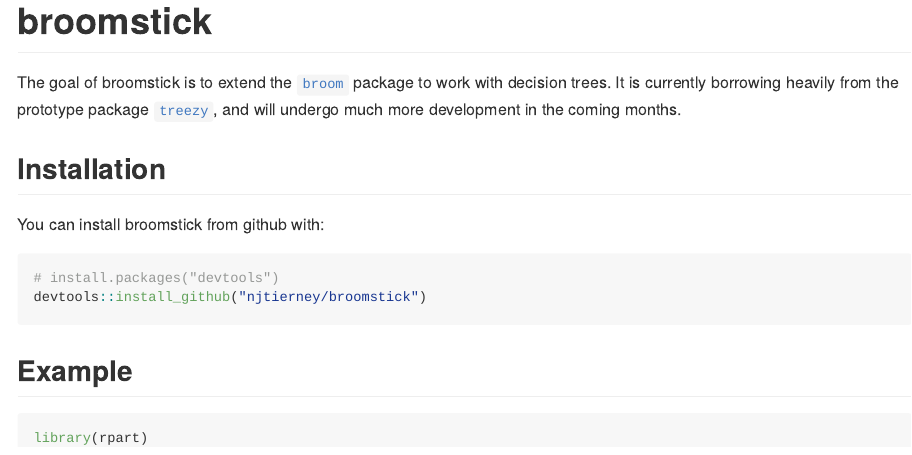
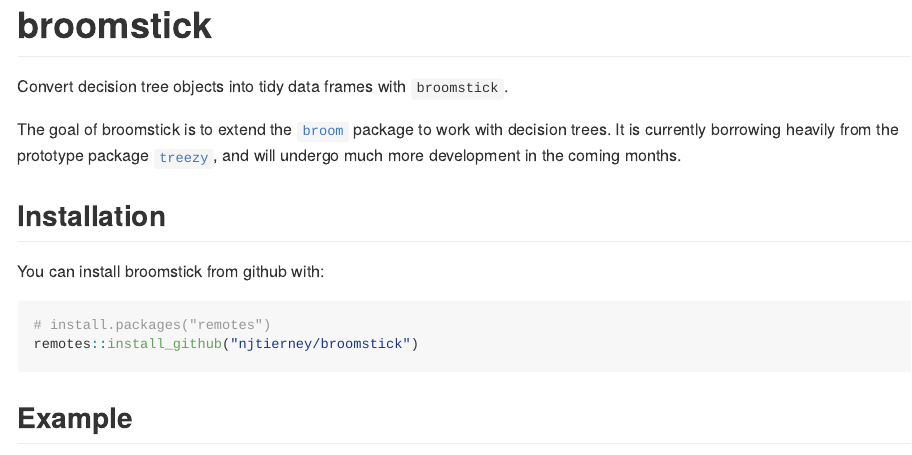
Before and after one commit to njtierney/broomstick, an R Markdown document (README.Rmd): the page in a window 1100 px wide, from its top. The pictures show the output file README.md that the author committed with the source, drawn offline in the style of GitHub; badge pictures from the web are left out.

````diff
--- a/README.Rmd
+++ b/README.Rmd
@@ -17,6 +17,8 @@
 [![Travis-CI Build Status](https://travis-ci.org/njtierney/broomstick.svg?branch=master)](https://travis-ci.org/njtierney/broomstick)
 [![AppVeyor Build Status](https://ci.appveyor.com/api/projects/status/github/njtierney/broomstick?branch=master&svg=true)](https://ci.appveyor.com/project/njtierney/broomstick)
 
+Convert decision tree objects into tidy data frames with `broomstick`.
+
 The goal of broomstick is to extend the [`broom`](https://github.com/tidyverse/broom) package to work with decision trees. It is currently borrowing heavily from the prototype package [`treezy`](https://github.com/njtierney/treezy), and will undergo much more development in the coming months.
 
 ## Installation
@@ -24,8 +26,8 @@
 You can install broomstick from github with:
 
 ```{r gh-installation, eval = FALSE}
-# install.packages("devtools")
-devtools::install_github("njtierney/broomstick")
+# install.packages("remotes")
+remotes::install_github("njtierney/broomstick")
 ```
 
 ## Example
````
Also changed, not shown: .github/CODE_OF_CONDUCT.md (added), README.md, 3 other files.
